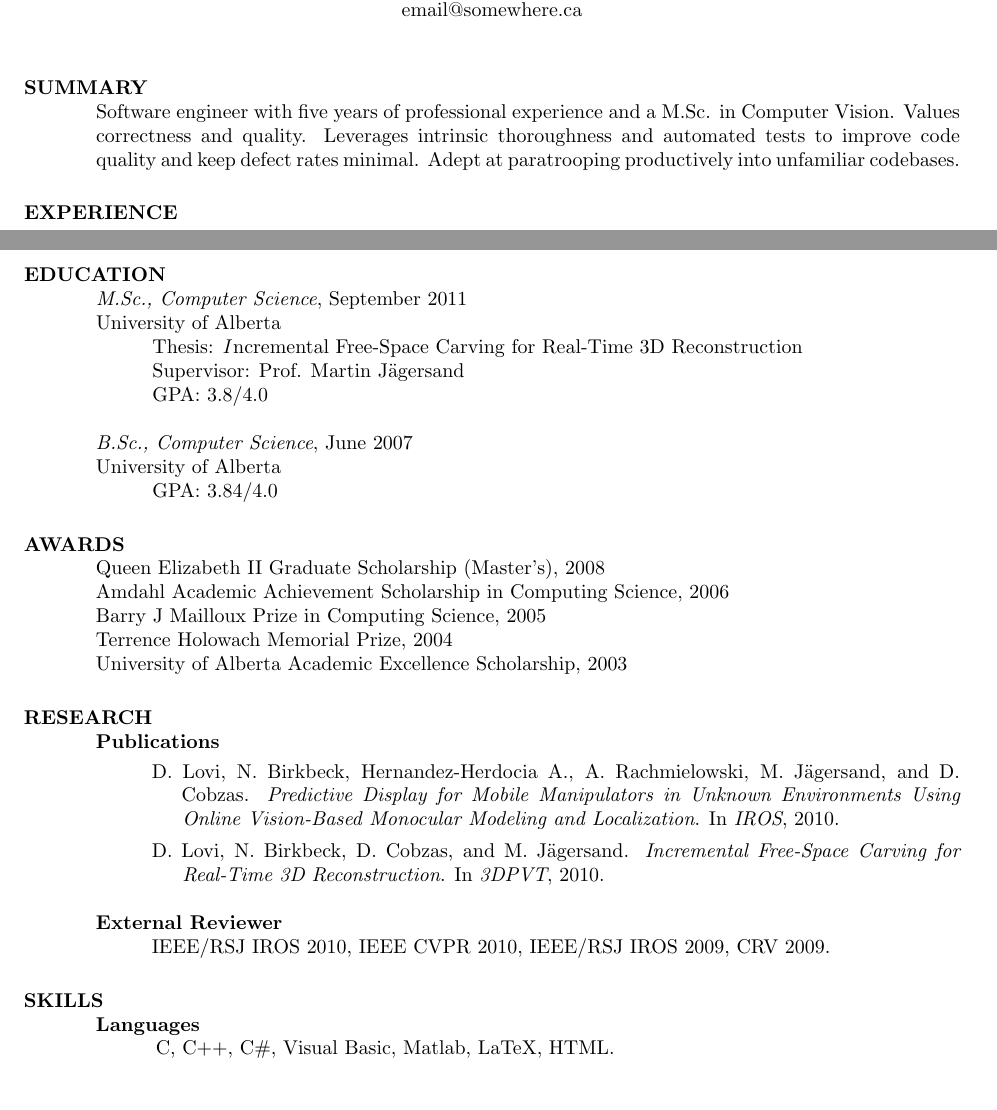
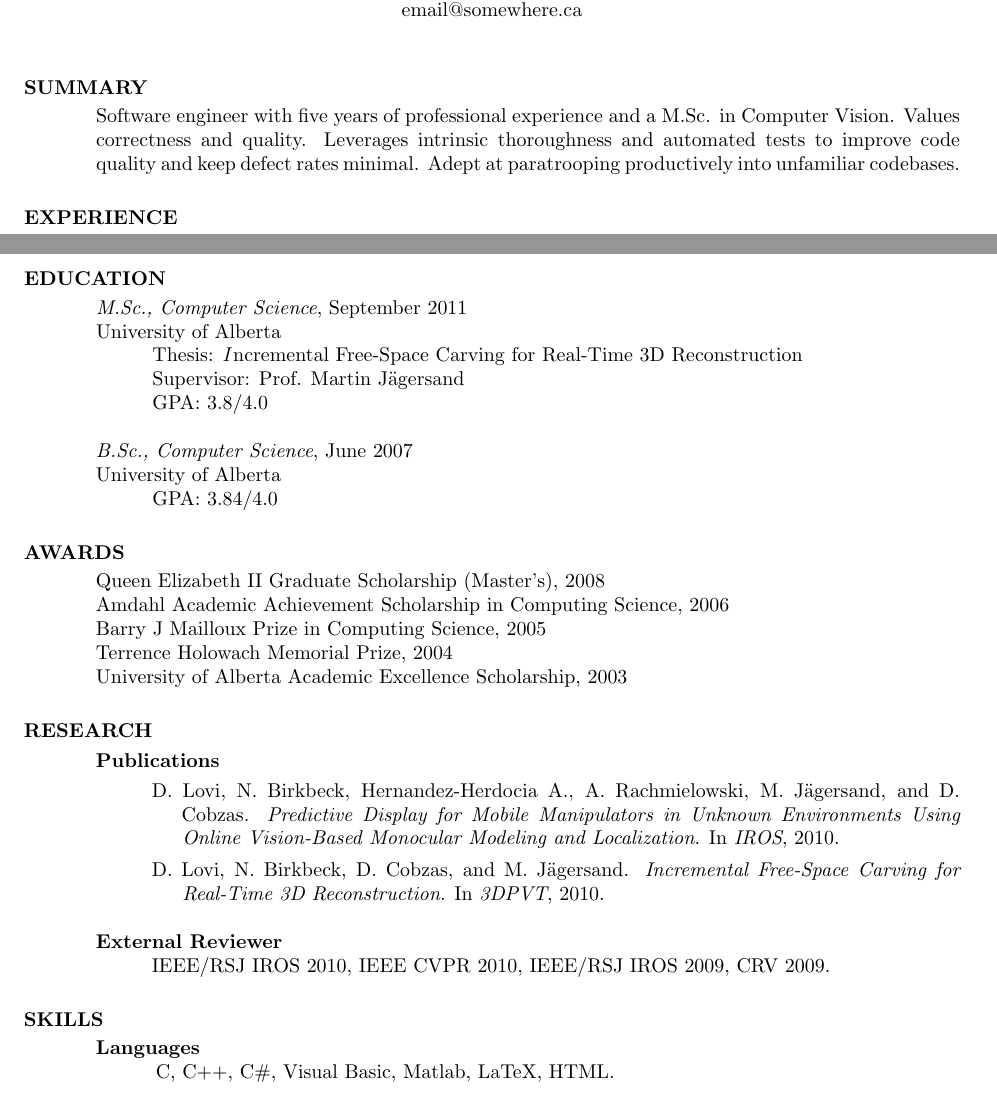
Before and after one commit to wishingpoo/resume, a LaTeX CV (source/resume.tex): two parts of pages 1 and 2 of 2, joined at a grey line, cut so that both start at the same text. Compiled offline with pdfLaTeX.

Commit message:
Improve spacing after section titles
This isn't the most consistent spacing, but it's visually pleasing to my
eye based on section contents.

```diff
--- a/source/resume.tex
+++ b/source/resume.tex
@@ -25,6 +25,7 @@
 \begin{resume}
 
 \section{SUMMARY}
+    \vspace*{0.5ex}
     Software engineer with five years of professional experience and a M.Sc. in Computer Vision.  Values correctness and quality.  Leverages intrinsic thoroughness and automated tests to improve code quality and keep defect rates minimal.  Adept at paratrooping productively into unfamiliar codebases.
 
 
@@ -79,6 +80,7 @@
 
 \clearpage
 \section{EDUCATION}
+    \vspace*{0.5ex}
     \textit{M.Sc., Computer Science}, September 2011\\
     University of Alberta\\
     \hspace*{2.5em} Thesis: {\textit Incremental Free-Space Carving for Real-Time 3D Reconstruction}\\
@@ -91,6 +93,7 @@
 
 
 \section{AWARDS}
+    \vspace*{0.5ex}
     Queen Elizabeth II Graduate Scholarship (Master's), 2008\\
     Amdahl Academic Achievement Scholarship in Computing Science, 2006\\
     Barry J Mailloux Prize in Computing Science, 2005\\
@@ -111,6 +115,7 @@
 
 
 \section{SKILLS}
+    \vspace*{0.5ex}
     \textbf{Languages}\\
     \begin{tabular}{ l L{5.5in} }
     \hspace*{1.2em} & C, C++, C\#, Visual Basic, Matlab, LaTeX, HTML. \\
```
Also changed, not shown: source/resume.tex (1 more changed lines).
